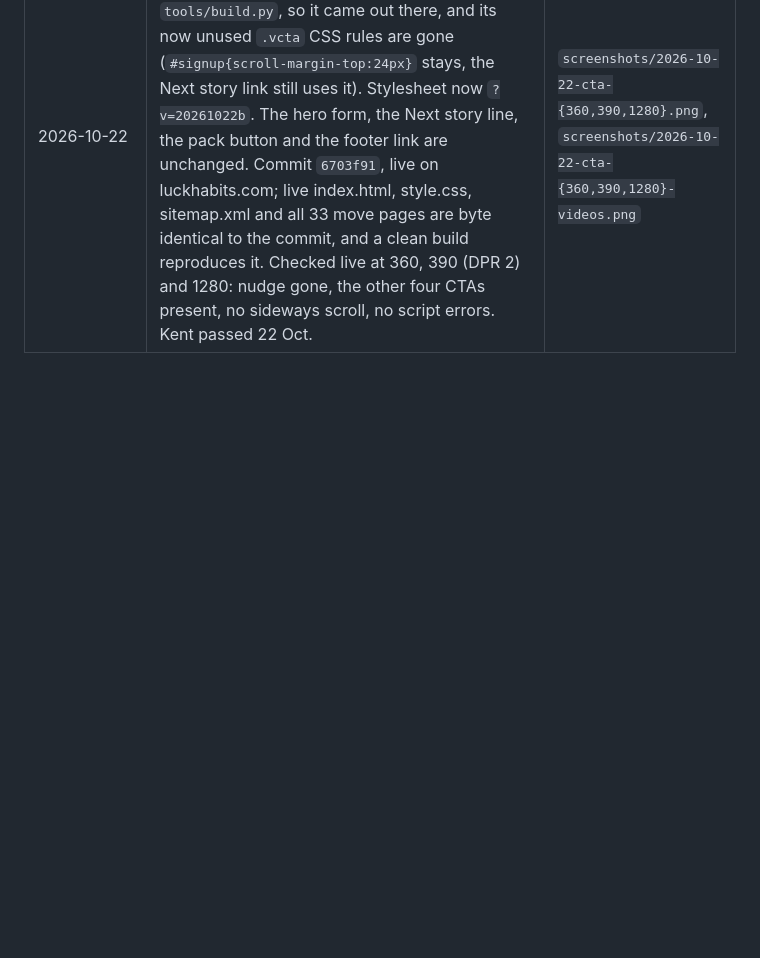
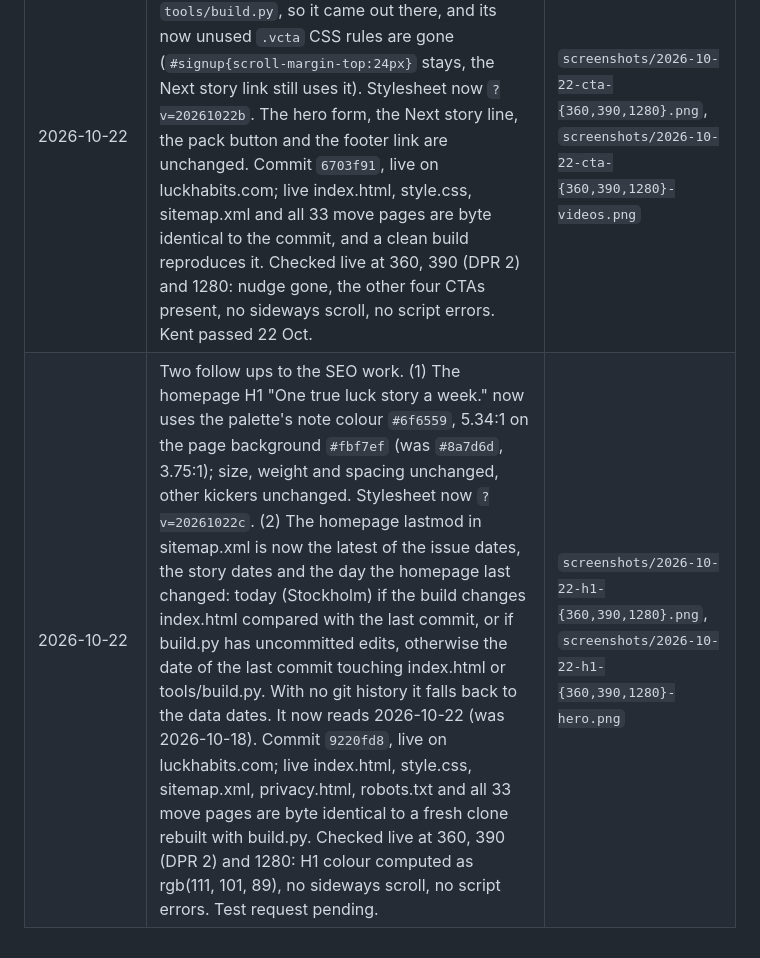
Before and after one commit to auberga-oak/luck-ledger-site, a Markdown page: site-improvements.md, the part around the change. GitHub-like rendering; blank space fills up the shorter version.

Commit message:
Log 22 Oct H1 contrast and homepage lastmod

```diff
--- a/site-improvements.md
+++ b/site-improvements.md
@@ -17,3 +17,4 @@
 | 2026-10-22 | SEO week 1, from the 22 Oct audit. Move pages with no story yet now carry `<meta name="robots" content="noindex, follow">`, set by `tools/build.py` with the same test the tile strip uses, so the tag drops by itself on the next build once a page gets a story. Today that is 24 pages: 6 to 25, 27, 29, 30, 32. New `/robots.txt` (allow all, points to the sitemap) and new `/sitemap.xml`, built by `tools/build.py`, listing the homepage, privacy.html and the 9 story pages (1, 2, 3, 4, 5, 26, 28, 31, 33) with lastmod taken from the story and issue dates. The issue #1 video thumbnail now has alt text ("Video thumbnail: Quinn Brown and the $3 Wilt Chamberlain jacket", from `youtube_alt` in data/issues.json); the other seven thumbnails already had specific alt text. privacy.html gets a canonical and a meta description. Commit `191e496`, live on luckhabits.com. Checked live with curl: robots.txt is text/plain, sitemap.xml parses (11 URLs), noindex on exactly 24 live move pages and none on the 9 story pages. Clean build reproduces the commit. Kent passed 22 Oct. | - |
 | 2026-10-22 | SEO weeks 2 and 3, from the 22 Oct audit. The homepage H1 is now the offer, "One true luck story a week.", shown as the small caps line above the headline, and the jacket line is now an H2 (`.hook`) with the old H1 size, so the hero looks the same. One JSON-LD script on the homepage only: WebSite (Luck Habits, luckhabits.com), Organization (Finansium AB) and Person (Henrik Ekenberg, Stockholm, sameAs the OverWise YouTube channel). No email, FAQ, HowTo or review markup; checked that it parses as JSON. privacy.html now says in one sentence that GoatCounter counts page views without cookies or personal data (Last updated 22 October 2026, so the sitemap lastmod for privacy.html moved too). The reveal sections were already visible with JavaScript off, because the hidden start state only applies under the `motion` class that motion.js adds; no change needed there. Stylesheet now `?v=20261022`. Commit `f918cd9`, live on luckhabits.com; live index.html, privacy.html, style.css and sitemap.xml are byte identical to the commit, and a clean build reproduces it. Checked live at 360, 390 (DPR 2) and 1280 with JavaScript on and off: no sideways scroll, no script errors, all 5 reveal sections visible with JavaScript off, and with it on they start hidden and fade in on scroll. Kent passed 22 Oct. | `screenshots/2026-10-22-live-{360,390,1280}-{js,nojs}.png`, local `2026-10-22-local-*` |
 | 2026-10-22 | CTA cut: removed the signup nudge under Watch the stories ("Want a new true story every Sunday? Get it by email, free."). It was built in `tools/build.py`, so it came out there, and its now unused `.vcta` CSS rules are gone (`#signup{scroll-margin-top:24px}` stays, the Next story link still uses it). Stylesheet now `?v=20261022b`. The hero form, the Next story line, the pack button and the footer link are unchanged. Commit `6703f91`, live on luckhabits.com; live index.html, style.css, sitemap.xml and all 33 move pages are byte identical to the commit, and a clean build reproduces it. Checked live at 360, 390 (DPR 2) and 1280: nudge gone, the other four CTAs present, no sideways scroll, no script errors. Kent passed 22 Oct. | `screenshots/2026-10-22-cta-{360,390,1280}.png`, `screenshots/2026-10-22-cta-{360,390,1280}-videos.png` |
+| 2026-10-22 | Two follow ups to the SEO work. (1) The homepage H1 "One true luck story a week." now uses the palette's note colour `#6f6559`, 5.34:1 on the page background `#fbf7ef` (was `#8a7d6d`, 3.75:1); size, weight and spacing unchanged, other kickers unchanged. Stylesheet now `?v=20261022c`. (2) The homepage lastmod in sitemap.xml is now the latest of the issue dates, the story dates and the day the homepage last changed: today (Stockholm) if the build changes index.html compared with the last commit, or if build.py has uncommitted edits, otherwise the date of the last commit touching index.html or tools/build.py. With no git history it falls back to the data dates. It now reads 2026-10-22 (was 2026-10-18). Commit `9220fd8`, live on luckhabits.com; live index.html, style.css, sitemap.xml, privacy.html, robots.txt and all 33 move pages are byte identical to a fresh clone rebuilt with build.py. Checked live at 360, 390 (DPR 2) and 1280: H1 colour computed as rgb(111, 101, 89), no sideways scroll, no script errors. Test request pending. | `screenshots/2026-10-22-h1-{360,390,1280}.png`, `screenshots/2026-10-22-h1-{360,390,1280}-hero.png` |
```
